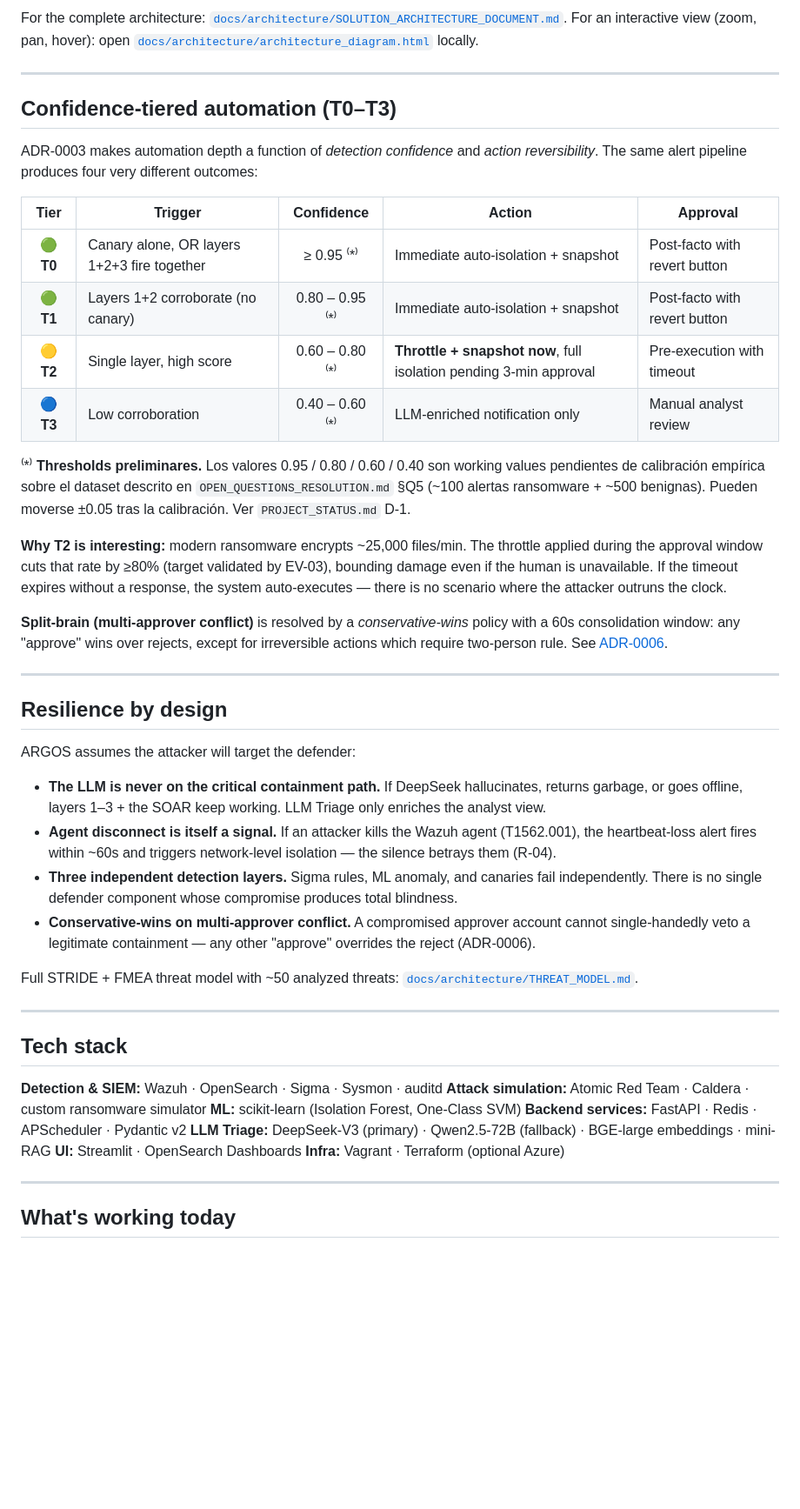
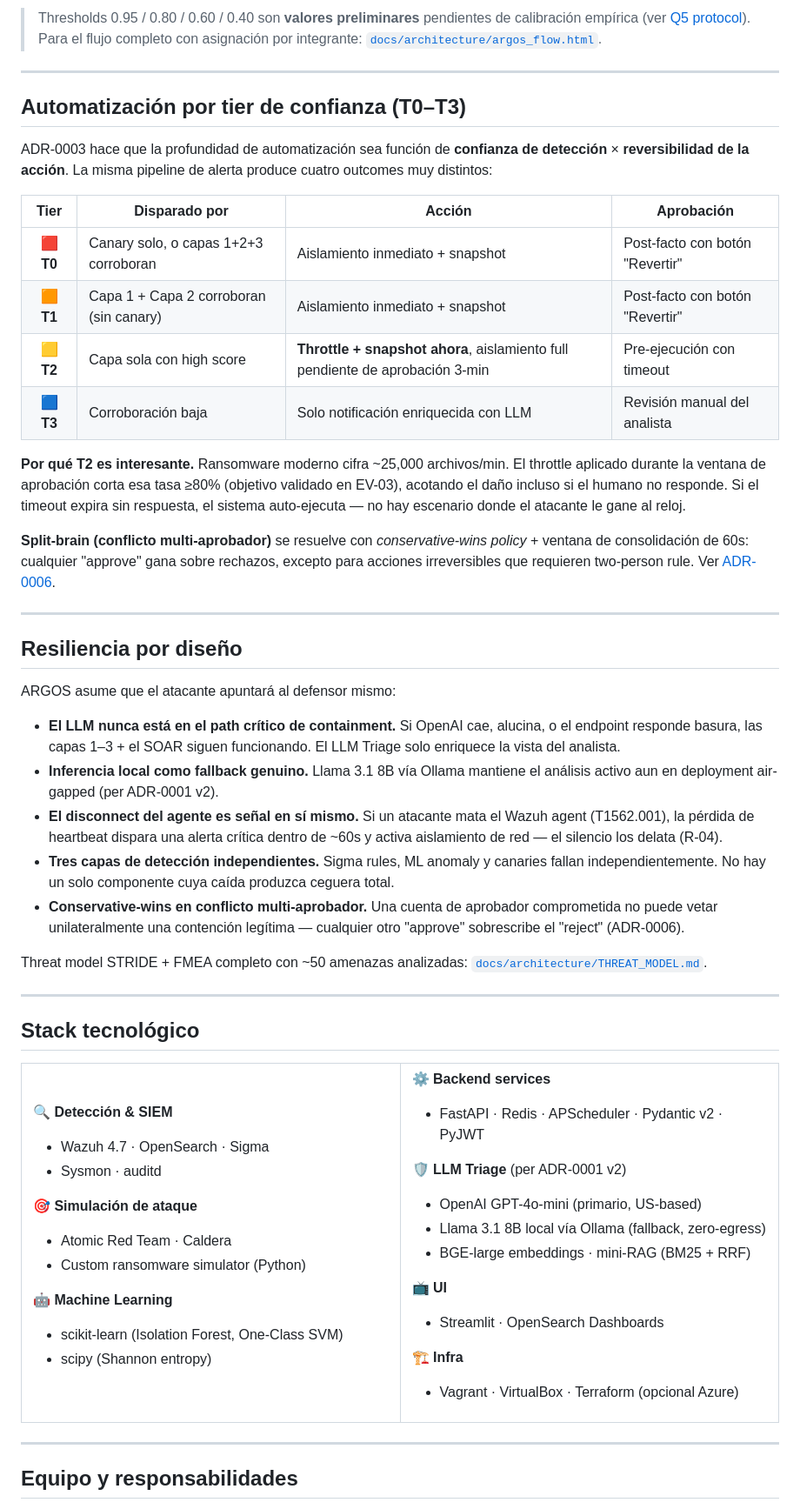
Before and after one commit to EnzoOrdonez/argos, a Markdown page: README.md, the part around one of its changes. Shown at 87% size. Rendered like a GitHub page; blank space fills up the shorter version.

Commit message:
docs(readme): rediseno estetico con badges, header centrado, tablas con emojis por seccion, tabla de equipo con colores por integrante, callouts visuales; activo defendido visible en header

````diff
--- a/README.md
+++ b/README.md
@@ -73,53 +72,81 @@ flowchart TD
 ```
 
-For the complete architecture: [`docs/architecture/SOLUTION_ARCHITECTURE_DOCUMENT.md`](./docs/architecture/SOLUTION_ARCHITECTURE_DOCUMENT.md).
-For an interactive view (zoom, pan, hover): open [`docs/architecture/architecture_diagram.html`](./docs/architecture/architecture_diagram.html) locally.
+> Thresholds 0.95 / 0.80 / 0.60 / 0.40 son **valores preliminares** pendientes de calibración empírica (ver [Q5 protocol](./docs/decisions/OPEN_QUESTIONS_RESOLUTION.md)).
+> Para el flujo completo con asignación por integrante: [`docs/architecture/argos_flow.html`](./docs/architecture/argos_flow.html).
 
 ---
 
-## Confidence-tiered automation (T0–T3)
+## Automatización por tier de confianza (T0–T3)
 
-ADR-0003 makes automation depth a function of *detection confidence* and *action reversibility*. The same alert pipeline produces four very different outcomes:
+ADR-0003 hace que la profundidad de automatización sea función de **confianza de detección** × **reversibilidad de la acción**. La misma pipeline de alerta produce cuatro outcomes muy distintos:
 
-| Tier | Trigger | Confidence | Action | Approval |
-|:----:|---------|:----------:|--------|----------|
-| 🟢 **T0** | Canary alone, OR layers 1+2+3 fire together | ≥ 0.95 ⁽*⁾ | Immediate auto-isolation + snapshot | Post-facto with revert button |
-| 🟢 **T1** | Layers 1+2 corroborate (no canary) | 0.80 – 0.95 ⁽*⁾ | Immediate auto-isolation + snapshot | Post-facto with revert button |
-| 🟡 **T2** | Single layer, high score | 0.60 – 0.80 ⁽*⁾ | **Throttle + snapshot now**, full isolation pending 3-min approval | Pre-execution with timeout |
-| 🔵 **T3** | Low corroboration | 0.40 – 0.60 ⁽*⁾ | LLM-enriched notification only | Manual analyst review |
+| Tier | Disparado por | Acción | Aprobación |
+|:----:|---------------|--------|-----------|
+| 🟥 **T0** | Canary solo, o capas 1+2+3 corroboran | Aislamiento inmediato + snapshot | Post-facto con botón "Revertir" |
+| 🟧 **T1** | Capa 1 + Capa 2 corroboran (sin canary) | Aislamiento inmediato + snapshot | Post-facto con botón "Revertir" |
+| 🟨 **T2** | Capa sola con high score | **Throttle + snapshot ahora**, aislamiento full pendiente de aprobación 3-min | Pre-ejecución con timeout |
+| 🟦 **T3** | Corroboración baja | Solo notificación enriquecida con LLM | Revisión manual del analista |
 
-⁽*⁾ **Thresholds preliminares.** Los valores 0.95 / 0.80 / 0.60 / 0.40 son working values pendientes de calibración empírica sobre el dataset descrito en `OPEN_QUESTIONS_RESOLUTION.md` §Q5 (~100 alertas ransomware + ~500 benignas). Pueden moverse ±0.05 tras la calibración. Ver `PROJECT_STATUS.md` D-1.
+**Por qué T2 es interesante.** Ransomware moderno cifra ~25,000 archivos/min. El throttle aplicado durante la ventana de aprobación corta esa tasa ≥80% (objetivo validado en EV-03), acotando el daño incluso si el humano no responde. Si el timeout expira sin respuesta, el sistema auto-ejecuta — no hay escenario donde el atacante le gane al reloj.
 
-**Why T2 is interesting:** modern ransomware encrypts ~25,000 files/min. The throttle applied during the approval window cuts that rate by ≥80% (target validated by EV-03), bounding damage even if the human is unavailable. If the timeout expires without a response, the system auto-executes — there is no scenario where the attacker outruns the clock.
-
-**Split-brain (multi-approver conflict)** is resolved by a *conservative-wins* policy with a 60s consolidation window: any "approve" wins over rejects, except for irreversible actions which require two-person rule. See [ADR-0006](./docs/decisions/0006-split-brain-resolution.md).
+**Split-brain (conflicto multi-aprobador)** se resuelve con *conservative-wins policy* + ventana de consolidación de 60s: cualquier "approve" gana sobre rechazos, excepto para acciones irreversibles que requieren two-person rule. Ver [ADR-0006](./docs/decisions/0006-split-brain-resolution.md).
 
 ---
 
-## Resilience by design
+## Resiliencia por diseño
 
-ARGOS assumes the attacker will target the defender:
+ARGOS asume que el atacante apuntará al defensor mismo:
 
-- **The LLM is never on the critical containment path.** If DeepSeek hallucinates, returns garbage, or goes offline, layers 1–3 + the SOAR keep working. LLM Triage only enriches the analyst view.
-- **Agent disconnect is itself a signal.** If an attacker kills the Wazuh agent (T1562.001), the heartbeat-loss alert fires within ~60s and triggers network-level isolation — the silence betrays them (R-04).
-- **Three independent detection layers.** Sigma rules, ML anomaly, and canaries fail independently. There is no single defender component whose compromise produces total blindness.
-- **Conservative-wins on multi-approver conflict.** A compromised approver account cannot single-handedly veto a legitimate containment — any other "approve" overrides the reject (ADR-0006).
+- **El LLM nunca está en el path crítico de containment.** Si OpenAI cae, alucina, o el endpoint responde basura, las capas 1–3 + el SOAR siguen funcionando. El LLM Triage solo enriquece la vista del analista.
+- **Inferencia local como fallback genuino.** Llama 3.1 8B vía Ollama mantiene el análisis activo aun en deployment air-gapped (per ADR-0001 v2).
+- **El disconnect del agente es señal en sí mismo.** Si un atacante mata el Wazuh agent (T1562.001), la pérdida de heartbeat dispara una alerta crítica dentro de ~60s y activa aislamiento de red — el silencio los delata (R-04).
+- **Tres capas de detección independientes.** Sigma rules, ML anomaly y canaries fallan independientemente. No hay un solo componente cuya caída produzca ceguera total.
+- **Conservative-wins en conflicto multi-aprobador.** Una cuenta de aprobador comprometida no puede vetar unilateralmente una contención legítima — cualquier otro "approve" sobrescribe el "reject" (ADR-0006).
 
-Full STRIDE + FMEA threat model with ~50 analyzed threats: [`docs/architecture/THREAT_MODEL.md`](./docs/architecture/THREAT_MODEL.md).
+Threat model STRIDE + FMEA completo con ~50 amenazas analizadas: [`docs/architecture/THREAT_MODEL.md`](./docs/architecture/THREAT_MODEL.md).
 
 ---
 
-## Tech stack
+## Stack tecnológico
 
-**Detection & SIEM:** Wazuh · OpenSearch · Sigma · Sysmon · auditd
-**Attack simulation:** Atomic Red Team · Caldera · custom ransomware simulator
-**ML:** scikit-learn (Isolation Forest, One-Class SVM)
-**Backend services:** FastAPI · Redis · APScheduler · Pydantic v2
-**LLM Triage:** DeepSeek-V3 (primary) · Qwen2.5-72B (fallback) · BGE-large embeddings · mini-RAG
-**UI:** Streamlit · OpenSearch Dashboards
-**Infra:** Vagrant · Terraform (optional Azure)
+<table>
+<tr>
+<td valign="top" width="50%">
+
+**🔍 Detección & SIEM**
+- Wazuh 4.7 · OpenSearch · Sigma
+- Sysmon · auditd
+
+**🎯 Simulación de ataque**
+- Atomic Red Team · Caldera
+- Custom ransomware simulator (Python)
+
+**🤖 Machine Learning**
+- scikit-learn (Isolation Forest, One-Class SVM)
+- scipy (Shannon entropy)
+
+</td>
+<td valign="top">
+
+**⚙️ Backend services**
+- FastAPI · Redis · APScheduler · Pydantic v2 · PyJWT
+
+**🛡 LLM Triage** (per ADR-0001 v2)
+- OpenAI GPT-4o-mini (primario, US-based)
+- Llama 3.1 8B local vía Ollama (fallback, zero-egress)
+- BGE-large embeddings · mini-RAG (BM25 + RRF)
+
+**📺 UI**
+- Streamlit · OpenSearch Dashboards
+
+**🏗 Infra**
+- Vagrant · VirtualBox · Terraform (opcional Azure)
+
+</td>
+</tr>
+</table>
 
 ---
 
-## What's working today
+## Equipo y responsabilidades
 
````
Also changed, not shown: other parts of README.md (+150 -141 lines).
